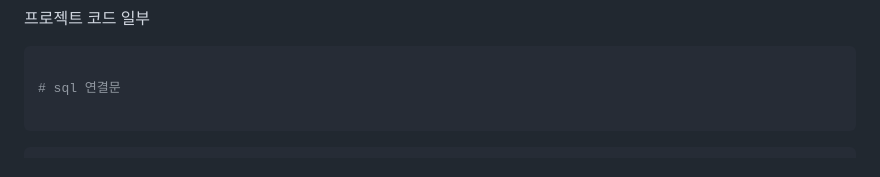
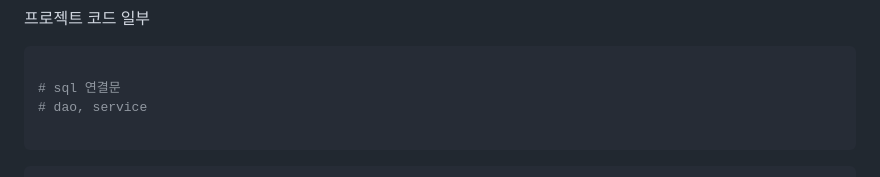
Before and after one commit to Mayhem-XD/PyCo, a Markdown page: README.md, the part around the change. Drawn GitHub-style.

```diff
--- a/README.md
+++ b/README.md
@@ -32,6 +32,7 @@
 ~~~ python
 
 # sql 연결문
+# dao, service
 
 ~~~
 
```
